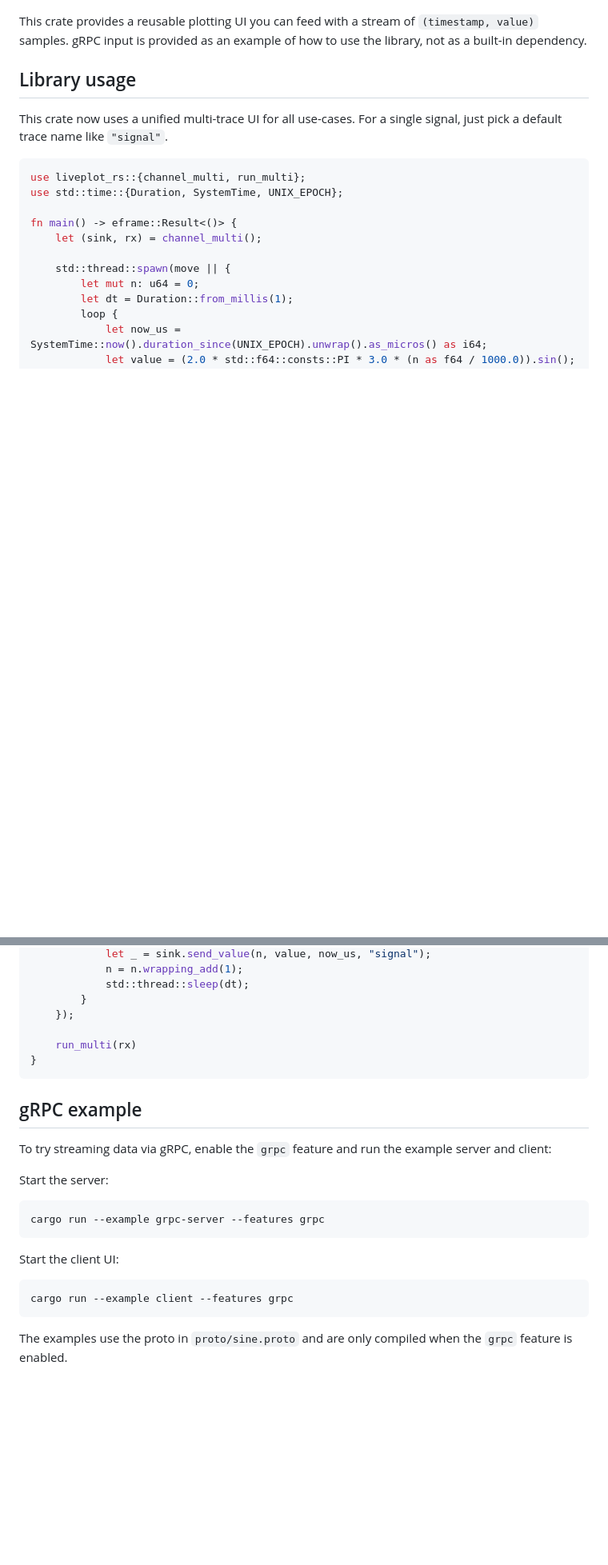
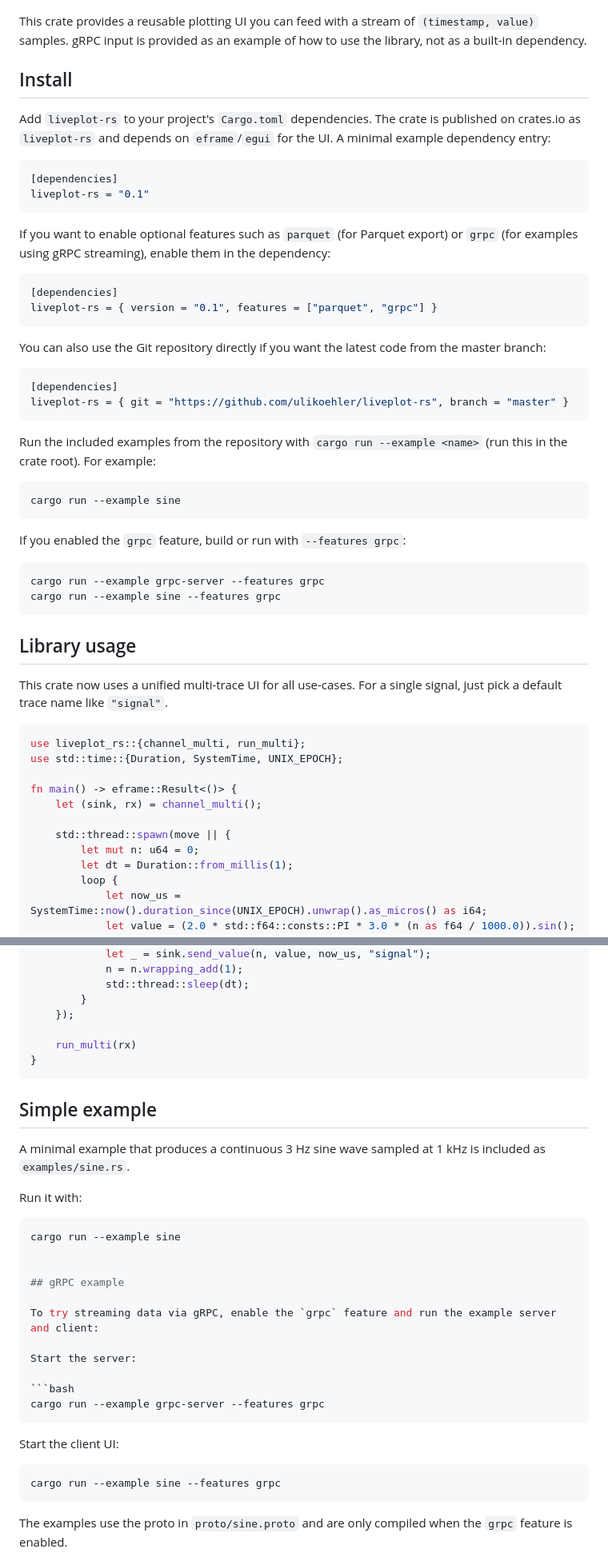
Before and after one commit to ulikoehler/liveplot-rs, a Markdown page: README.md, 2 parts joined by grey strips. Shown: that part at 80% size. Rendered like a GitHub page; blank space fills up the shorter version.

Commit message:
Add install section to README

````diff
--- a/README.md
+++ b/README.md
@@ -6,6 +6,42 @@ Live plotting library for timestamped data streams using egui/eframe.
 
 This crate provides a reusable plotting UI you can feed with a stream of `(timestamp, value)` samples.
 gRPC input is provided as an example of how to use the library, not as a built-in dependency.
+
+## Install
+
+Add `liveplot-rs` to your project's `Cargo.toml` dependencies. The crate is published on crates.io as `liveplot-rs` and depends on `eframe`/`egui` for the UI. A minimal example dependency entry:
+
+```toml
+[dependencies]
+liveplot-rs = "0.1"
+```
+
+If you want to enable optional features such as `parquet` (for Parquet export) or `grpc` (for examples using gRPC streaming), enable them in the dependency:
+
+```toml
+[dependencies]
+liveplot-rs = { version = "0.1", features = ["parquet", "grpc"] }
+```
+
+You can also use the Git repository directly if you want the latest code from the master branch:
+
+```toml
+[dependencies]
+liveplot-rs = { git = "https://github.com/ulikoehler/liveplot-rs", branch = "master" }
+```
+
+Run the included examples from the repository with `cargo run --example <name>` (run this in the crate root). For example:
+
+```bash
+cargo run --example sine
+```
+
+If you enabled the `grpc` feature, build or run with `--features grpc`:
+
+```bash
+cargo run --example grpc-server --features grpc
+cargo run --example sine --features grpc
+```
 
 ## Library usage
 
@@ -34,6 +70,16 @@ fn main() -> eframe::Result<()> {
 }
 ```
 
+## Simple example
+
+A minimal example that produces a continuous 3 Hz sine wave sampled at 1 kHz is included as `examples/sine.rs`.
+
+Run it with:
+
+```bash
+cargo run --example sine
+
+
 ## gRPC example
 
 To try streaming data via gRPC, enable the `grpc` feature and run the example server and client:
@@ -47,7 +93,7 @@ cargo run --example grpc-server --features grpc
 Start the client UI:
 
 ```bash
-cargo run --example client --features grpc
+cargo run --example sine --features grpc
 ```
 
 The examples use the proto in `proto/sine.proto` and are only compiled when the `grpc` feature is enabled.
````
